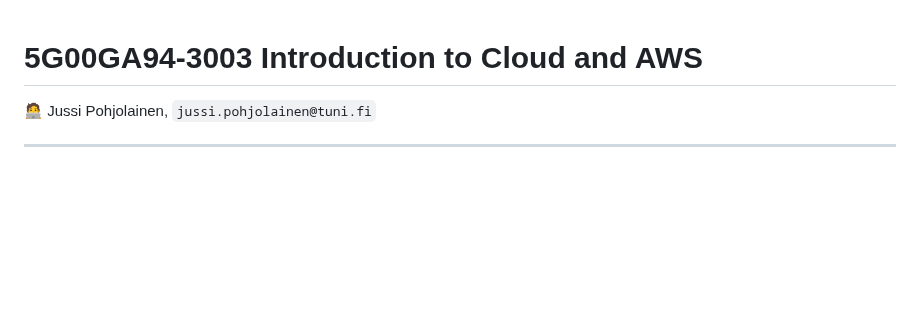
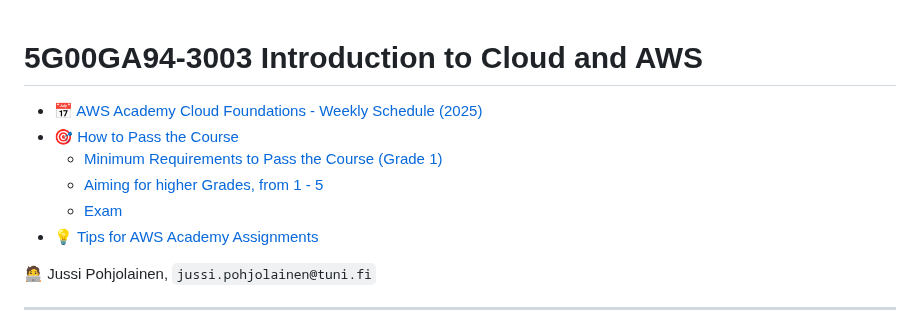
Before and after one commit to pohjus/pohjus.github.io, a Markdown page: aws-cloud-foundations/index.md, the part around one of its changes. Drawn GitHub-style; blank space fills up the shorter version.

```diff
--- a/aws-cloud-foundations/index.md
+++ b/aws-cloud-foundations/index.md
@@ -1,4 +1,15 @@
 # 5G00GA94-3003 Introduction to Cloud and AWS
+
+<!-- TOC tocDepth:2..3 chapterDepth:2..6 -->
+
+- [📅 AWS Academy Cloud Foundations - Weekly Schedule (2025)](#📅-aws-academy-cloud-foundations---weekly-schedule-2025)
+- [🎯 How to Pass the Course](#🎯-how-to-pass-the-course)
+  - [Minimum Requirements to Pass the Course (Grade 1)](#minimum-requirements-to-pass-the-course-grade-1)
+  - [Aiming for higher Grades, from 1 - 5](#aiming-for-higher-grades-from-1---5)
+  - [Exam](#exam)
+- [💡 Tips for AWS Academy Assignments](#💡-tips-for-aws-academy-assignments)
+
+<!-- /TOC -->
 
 🧑‍💻 Jussi Pohjolainen, `jussi.pohjolainen@tuni.fi`
 
```
Also changed, not shown: other parts of aws-cloud-foundations/index.md (+21 -38 lines).
